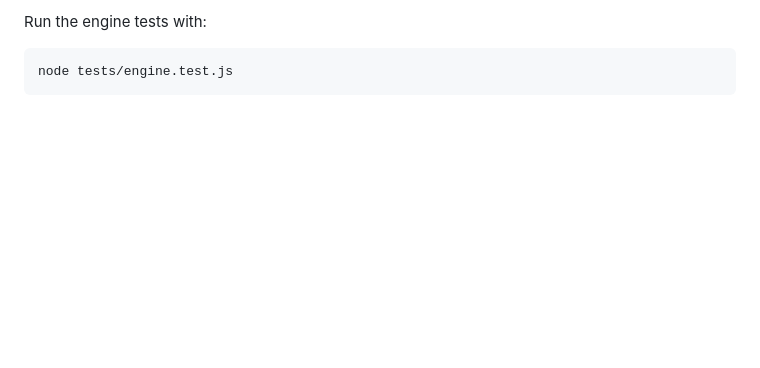
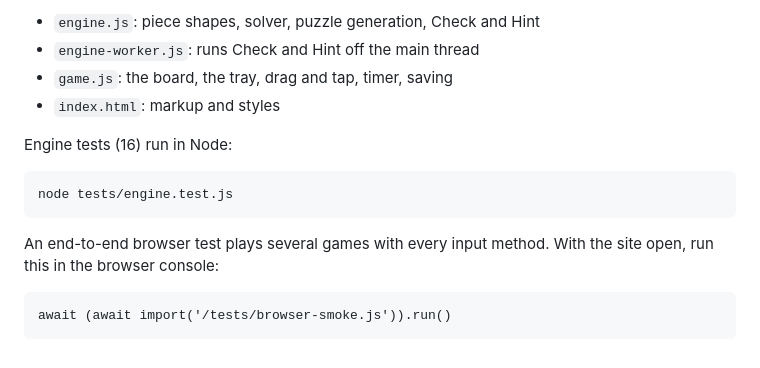
Before and after one commit to jishinchandkc/kanoodle-solver, a Markdown page: README.md, the part around one of its changes. Rendered like a GitHub page; blank space fills up the shorter version.

```diff
--- a/README.md
+++ b/README.md
@@ -33,4 +62,14 @@ Static HTML, CSS and JavaScript. No build step, no dependencies.
 
-Run the engine tests with:
+- `engine.js`: piece shapes, solver, puzzle generation, Check and Hint
+- `engine-worker.js`: runs Check and Hint off the main thread
+- `game.js`: the board, the tray, drag and tap, timer, saving
+- `index.html`: markup and styles
+
+Engine tests (16) run in Node:
 
     node tests/engine.test.js
+
+An end-to-end browser test plays several games with every input method. With
+the site open, run this in the browser console:
+
+    await (await import('/tests/browser-smoke.js')).run()
```
Also changed, not shown: other parts of README.md (+48 -19 lines), docs/screenshot.png (added), 2 other files.
